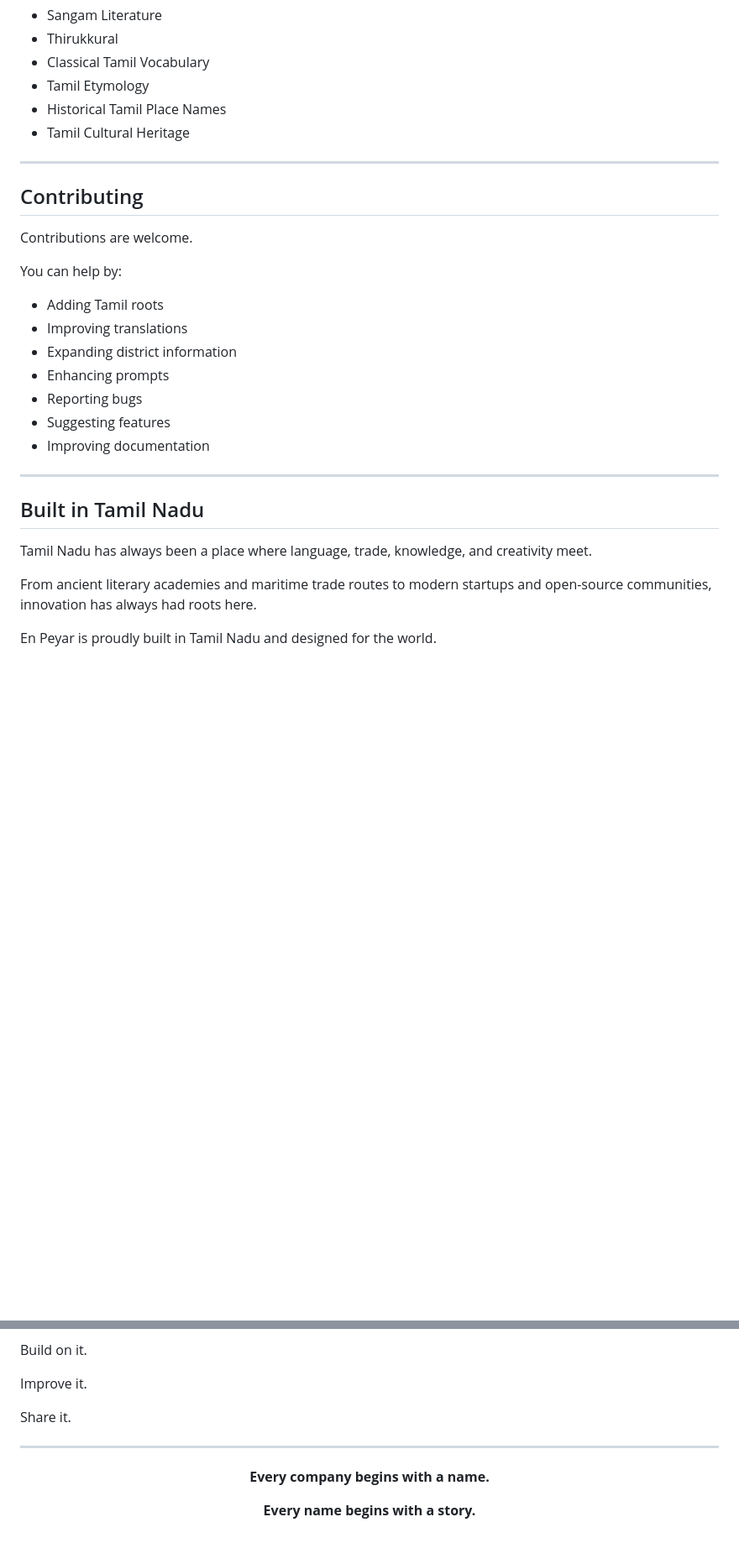
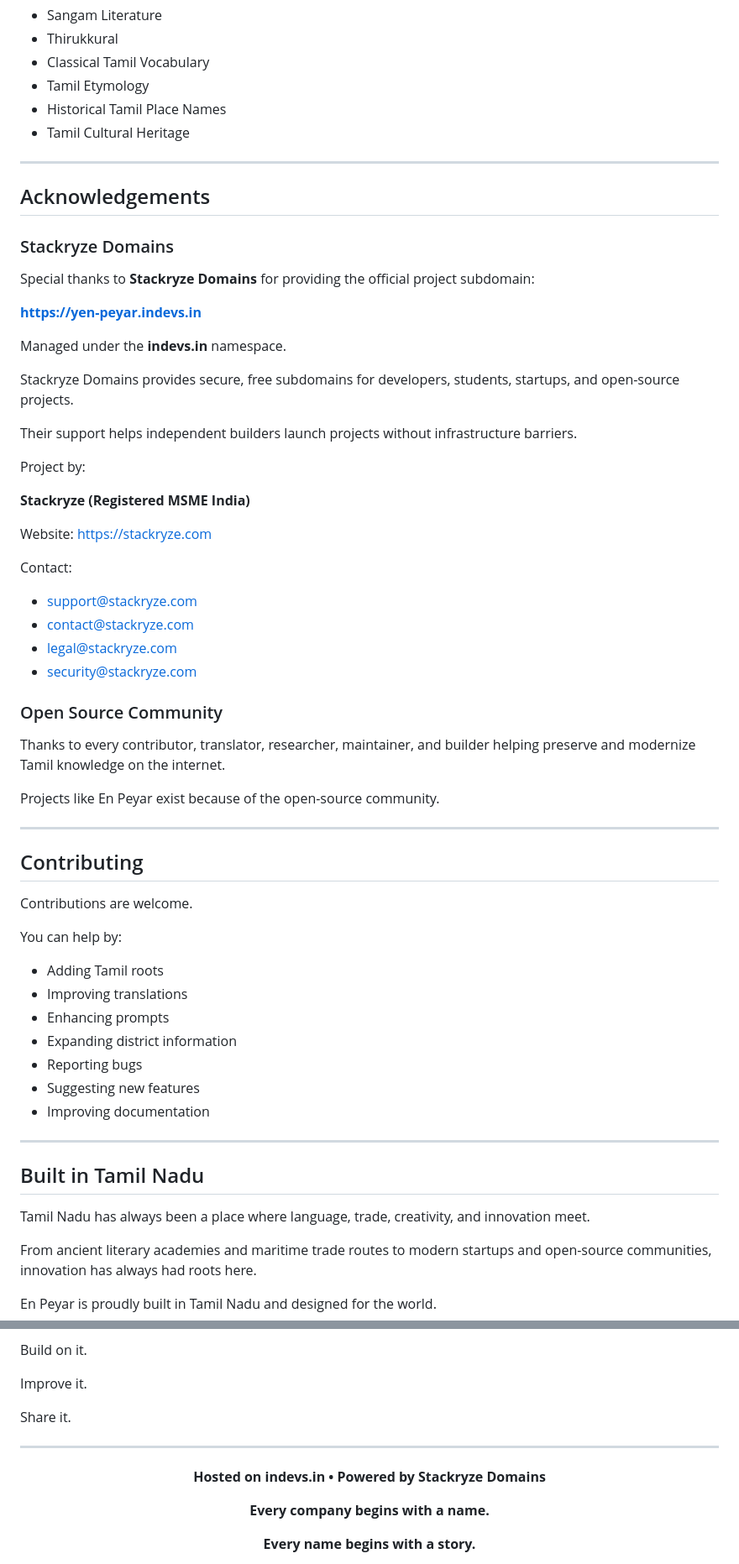
Before and after one commit to MKishoreDev/en-peyar, a Markdown page: README.md, 2 parts joined by grey strips. Shown at 84% size. Drawn GitHub-style; blank space fills up the shorter version.

```diff
--- a/README.md
+++ b/README.md
@@ -257,6 +245,42 @@ Inspired by:
 
 ---
 
+## Acknowledgements
+
+### Stackryze Domains
+
+Special thanks to **Stackryze Domains** for providing the official project subdomain:
+
+**https://yen-peyar.indevs.in**
+
+Managed under the **indevs.in** namespace.
+
+Stackryze Domains provides secure, free subdomains for developers, students, startups, and open-source projects.
+
+Their support helps independent builders launch projects without infrastructure barriers.
+
+Project by:
+
+**Stackryze (Registered MSME India)**
+
+Website:
+https://stackryze.com
+
+Contact:
+
+* [support@stackryze.com](mailto:support@stackryze.com)
+* [contact@stackryze.com](mailto:contact@stackryze.com)
+* [legal@stackryze.com](mailto:legal@stackryze.com)
+* [security@stackryze.com](mailto:security@stackryze.com)
+
+### Open Source Community
+
+Thanks to every contributor, translator, researcher, maintainer, and builder helping preserve and modernize Tamil knowledge on the internet.
+
+Projects like En Peyar exist because of the open-source community.
+
+---
+
 ## Contributing
 
 Contributions are welcome.
@@ -265,17 +289,17 @@ You can help by:
 
 * Adding Tamil roots
 * Improving translations
+* Enhancing prompts
 * Expanding district information
-* Enhancing prompts
 * Reporting bugs
-* Suggesting features
+* Suggesting new features
 * Improving documentation
 
 ---
 
 ## Built in Tamil Nadu
 
-Tamil Nadu has always been a place where language, trade, knowledge, and creativity meet.
+Tamil Nadu has always been a place where language, trade, creativity, and innovation meet.
 
 From ancient literary academies and maritime trade routes to modern startups and open-source communities, innovation has always had roots here.
 
@@ -298,6 +322,10 @@ Share it.
 ---
 
 <p align="center">
+  <strong>Hosted on indevs.in • Powered by Stackryze Domains</strong>
+</p>
+
+<p align="center">
   <strong>Every company begins with a name.</strong>
 </p>
 
```
Also changed, not shown: other parts of README.md (+71 -83 lines).
